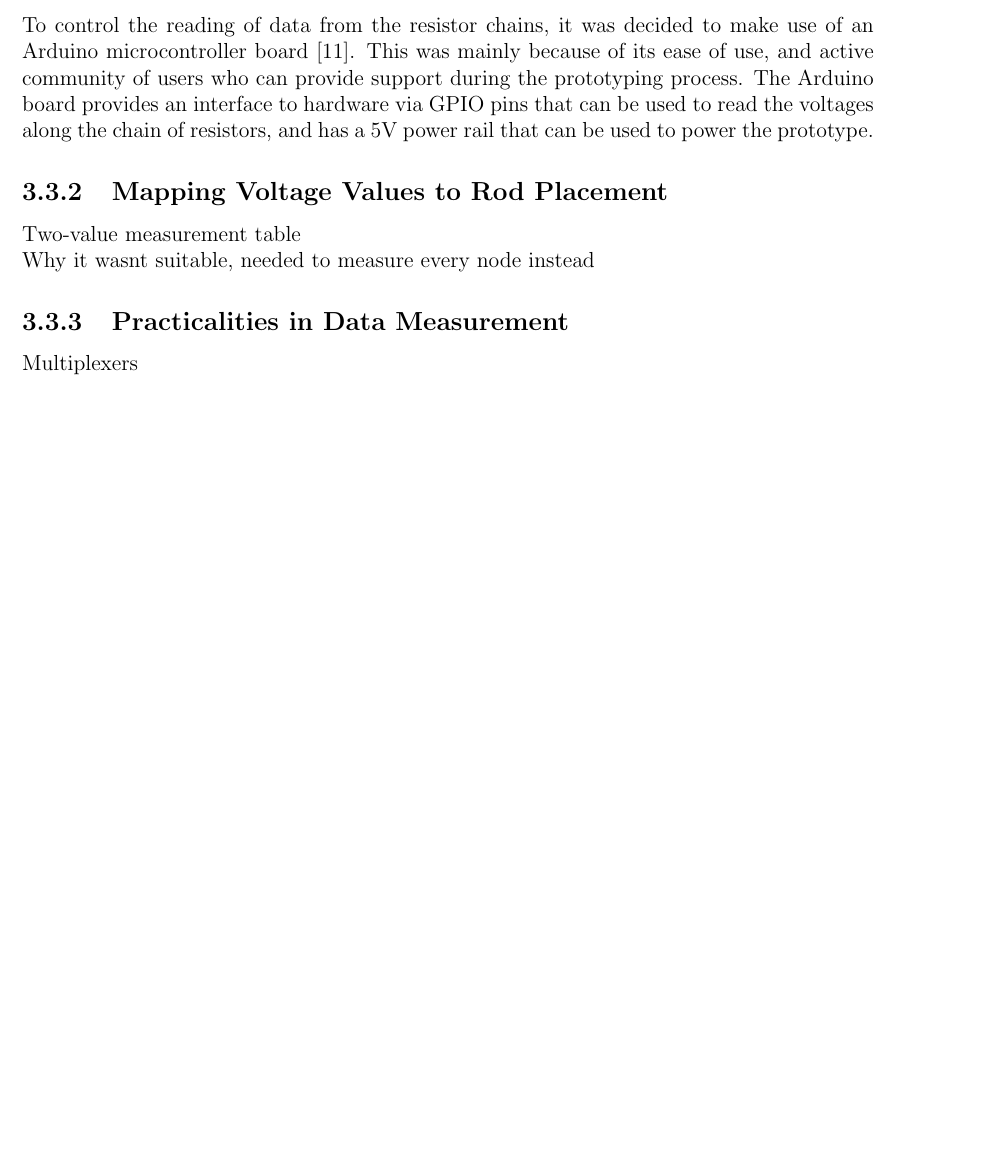
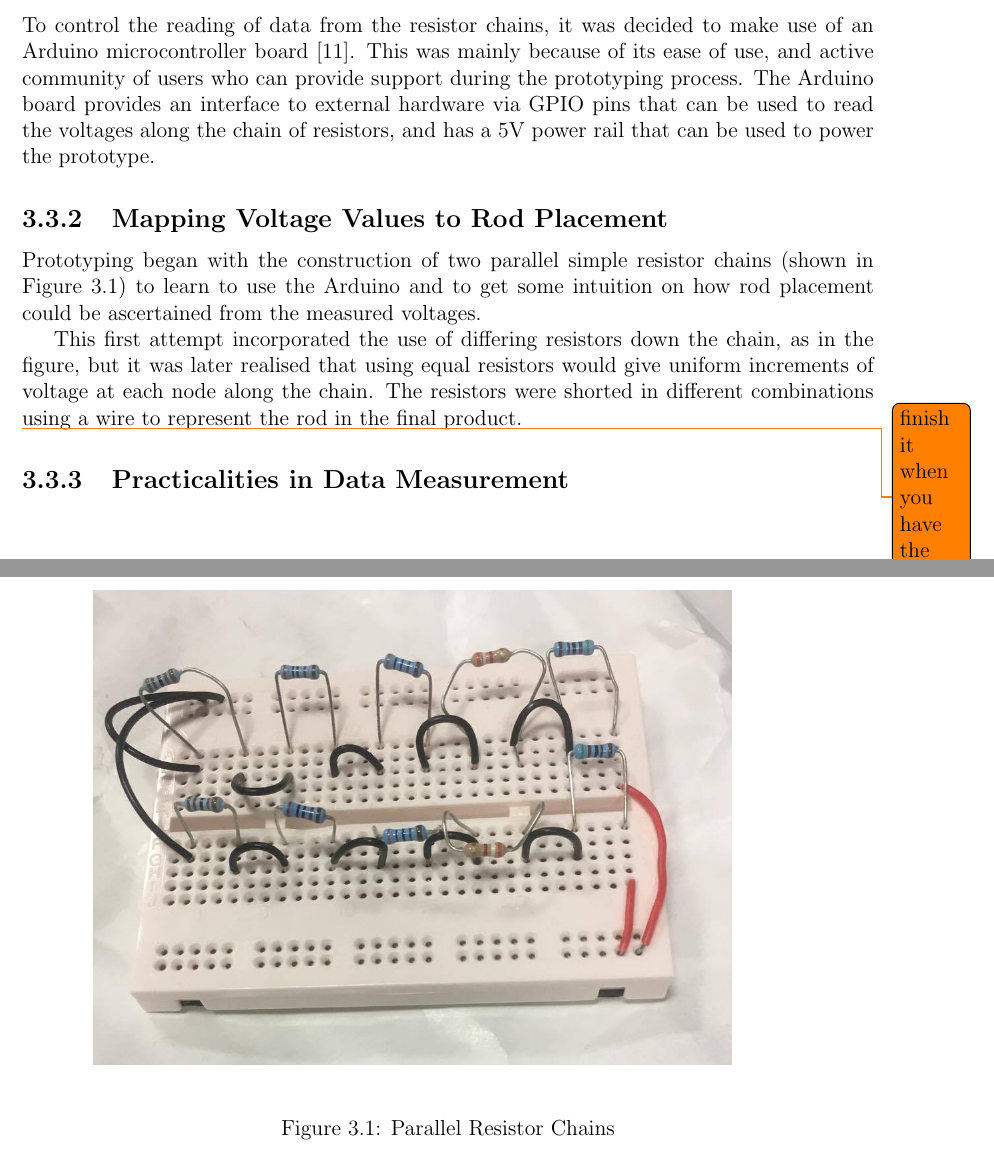
Before and after one commit to mattinmir/fyp, a LaTeX thesis (main.tex, which reads sections/design_choices.tex): part of page 11 of 14 before the commit and two parts of pages 11 and 12 of 15 after it, the two joined at a grey line, cut so that both start at the same text, the shorter picture padded with empty space. Compiled offline with pdfLaTeX.

Commit message:
Update on Overleaf.

```diff
--- a/sections/design_choices.tex
+++ b/sections/design_choices.tex
@@ -123,14 +123,32 @@ Each row on the board could be linked by a long series chain of resistors of kno
 
 Considering the above comparison, the best solution is the resistor chains; it is comparatively inexpensive, uses comparatively low power, and does not rely on any complex technologies so has high reliability. The complexity of the rods is slightly increased due to the need for contacts, but faults with these should be more apparent than faults with electronics embedded in a rod, and in the event of a fault, replacement rods will not incur significant cost.
 
+%%				%%
+%%  Prototyping	%%
+%%				%%
+
 \section{Prototyping}
 
 \subsection{Controller}
-To control the reading of data from the resistor chains, it was decided to make use of an Arduino microcontroller board \cite{ArduinoH73:online}. This was mainly because of its ease of use, and active community of users who can provide support during the prototyping process. The Arduino board provides an interface to hardware via GPIO pins that can be used to read the voltages along the chain of resistors, and has a 5V power rail that can be used to power the prototype.
+To control the reading of data from the resistor chains, it was decided to make use of an Arduino microcontroller board \cite{ArduinoH73:online}. This was mainly because of its ease of use, and active community of users who can provide support during the prototyping process. The Arduino board provides an interface to external hardware via GPIO pins that can be used to read the voltages along the chain of resistors, and has a 5V power rail that can be used to power the prototype.
 
 \subsection{Mapping Voltage Values to Rod Placement}
-Two-value measurement table\\
-Why it wasnt suitable, needed to measure every node instead
+Prototyping began with the construction of two parallel simple resistor chains (shown in Figure \ref{fig:simple_resistor}) to learn to use the Arduino and to get some intuition on how rod placement could be ascertained from the measured voltages.
+
+\begin{figure}
+	\includegraphics[width=0.75\textwidth]{simple_resistor_chain.jpg}\\
+    \centering
+  	\caption{Parallel Resistor Chains}
+    \centering
+    \label{fig:simple_resistor}
+\end{figure}
+
+This first attempt incorporated the use of differing resistors down the chain, as in the figure, but it was later realised that using equal resistors would give uniform increments of voltage at each node along the chain. The resistors were shorted in different combinations using a wire to represent the rod in the final product.
+
+\todo{finish it when you have the data}
+
+%Two-value measurement table\\
+%Why it wasnt suitable, needed to measure every node instead
 
 \subsection{Practicalities in Data Measurement}
-Multiplexers
+%Multiplexers
```
Also changed, not shown: simple_resistor_chain.jpg (added).
